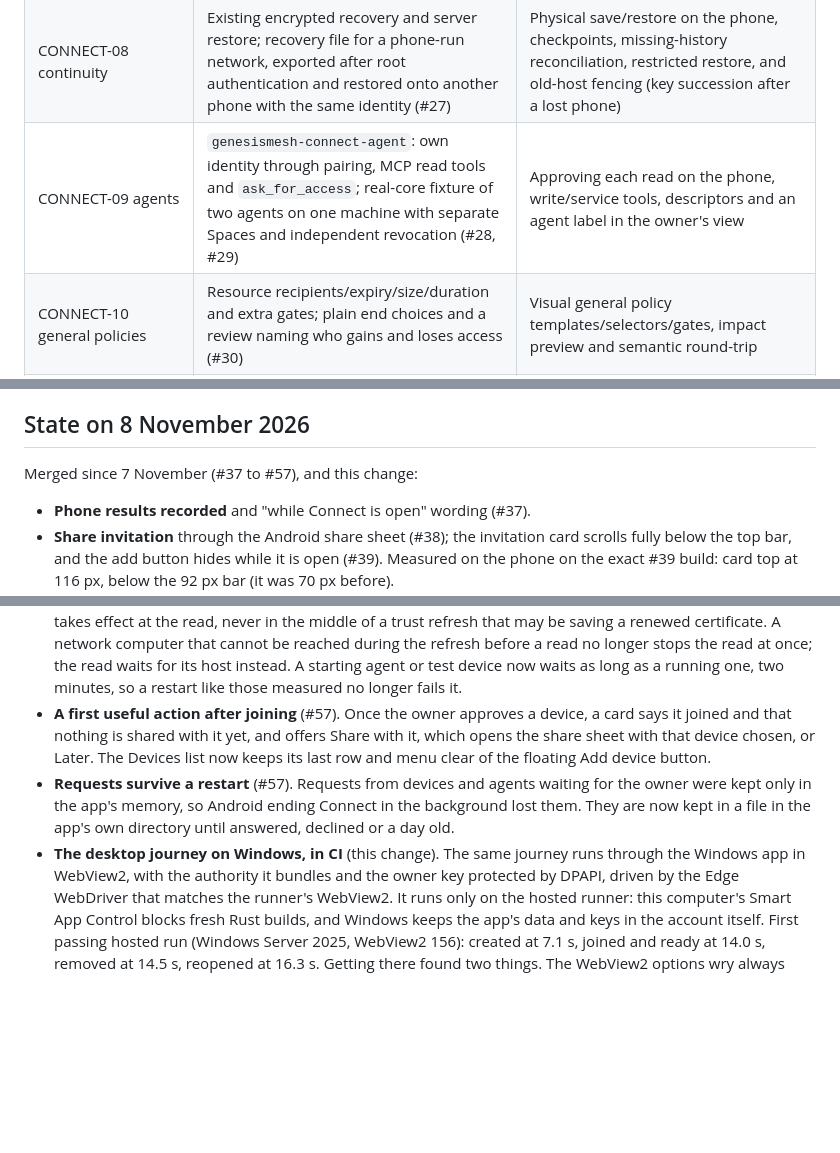
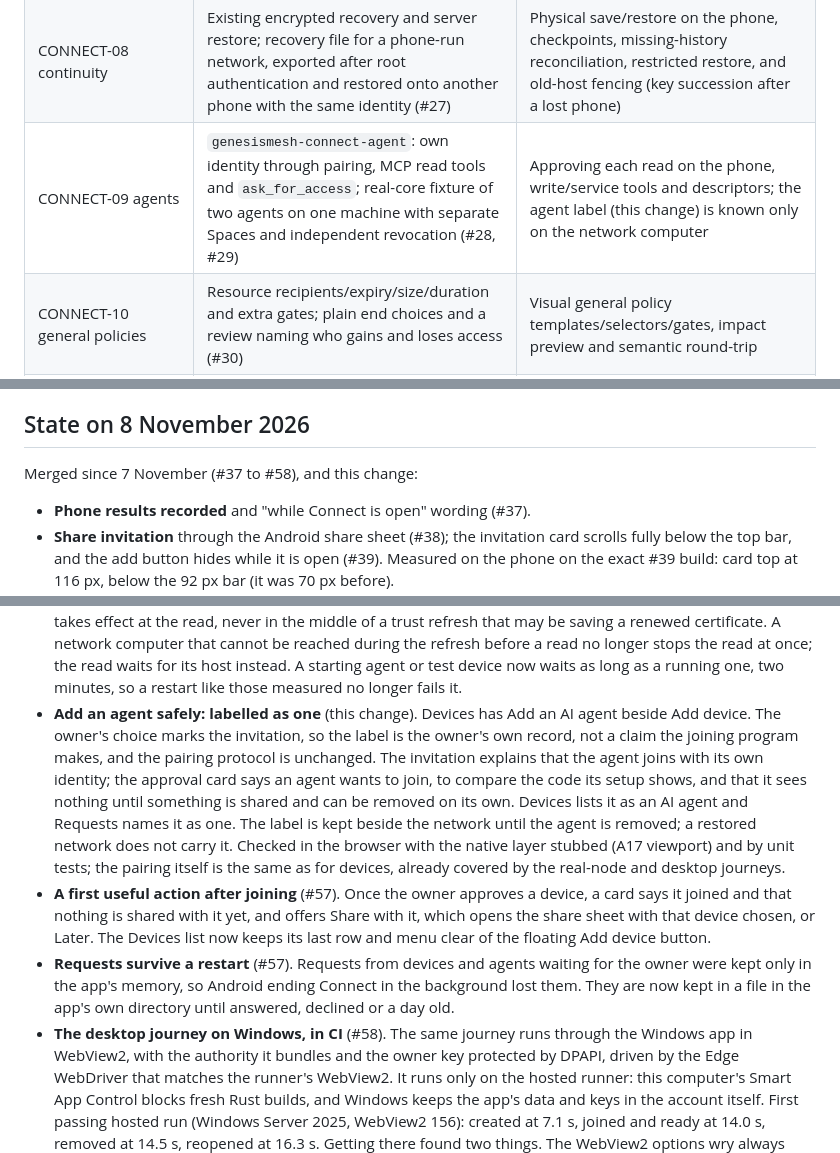
Before and after one commit to GenesisMeshLabs/genesismesh-connect, a Markdown page: docs/plan-progress.md, 3 parts joined by grey strips. Drawn GitHub-style; blank space fills up the shorter version.

Commit message:
Record the agent label in plan progress

```diff
--- a/docs/plan-progress.md
+++ b/docs/plan-progress.md
@@ -19,7 +19,7 @@ manual/assisted/platform acceptance gate; no parity percentage is claimed.
 | CONNECT-06 lifecycle | Existing disconnect/reconnect/leave; administrative native-store refusal and cleanup | Physical lock/suspend/force-quit/reboot/network switching and user-presence handling |
 | CONNECT-07 distribution/hosting | Existing Tauri packaging and headless Linux server; CI builds the full Android owner app with the embedded authority (#25) | Signed fresh-machine installer/update/service/uninstall acceptance and guided host setup |
 | CONNECT-08 continuity | Existing encrypted recovery and server restore; recovery file for a phone-run network, exported after root authentication and restored onto another phone with the same identity (#27) | Physical save/restore on the phone, checkpoints, missing-history reconciliation, restricted restore, and old-host fencing (key succession after a lost phone) |
-| CONNECT-09 agents | `genesismesh-connect-agent`: own identity through pairing, MCP read tools and `ask_for_access`; real-core fixture of two agents on one machine with separate Spaces and independent revocation (#28, #29) | Approving each read on the phone, write/service tools, descriptors and an agent label in the owner's view |
+| CONNECT-09 agents | `genesismesh-connect-agent`: own identity through pairing, MCP read tools and `ask_for_access`; real-core fixture of two agents on one machine with separate Spaces and independent revocation (#28, #29) | Approving each read on the phone, write/service tools and descriptors; the agent label (this change) is known only on the network computer |
 | CONNECT-10 general policies | Resource recipients/expiry/size/duration and extra gates; plain end choices and a review naming who gains and loses access (#30) | Visual general policy templates/selectors/gates, impact preview and semantic round-trip |
 | CONNECT-11 Activity/evidence | Ordinary local access history, attention filtering, status readback and unsigned record export | Core signed evidence timeline/audit packs/independent verification and execution attribution |
 | CONNECT-12 assistance | Shared typed operation boundary; no model configured or enabled | Opt-in constrained assistance using the exact manual review/authorization/dispatch path and privacy controls |
@@ -88,7 +88,7 @@ prompt. Public Create in the normal app stays off.
 
 ## State on 8 November 2026
 
-Merged since 7 November (#37 to #57), and this change:
+Merged since 7 November (#37 to #58), and this change:
 
 - **Phone results recorded** and "while Connect is open" wording (#37).
 - **Share invitation** through the Android share sheet (#38); the invitation
@@ -167,6 +167,18 @@ Merged since 7 November (#37 to #57), and this change:
   stops the read at once; the read waits for its host instead. A starting agent
   or test device now waits as long as a running one, two minutes, so a restart
   like those measured no longer fails it.
+- **Add an agent safely: labelled as one** (this change). Devices has Add an
+  AI agent beside Add device. The owner's choice marks the invitation, so the
+  label is the owner's own record, not a claim the joining program makes, and
+  the pairing protocol is unchanged. The invitation explains that the agent
+  joins with its own identity; the approval card says an agent wants to join,
+  to compare the code its setup shows, and that it sees nothing until
+  something is shared and can be removed on its own. Devices lists it as an AI
+  agent and Requests names it as one. The label is kept beside the network
+  until the agent is removed; a restored network does not carry it. Checked in
+  the browser with the native layer stubbed (A17 viewport) and by unit tests;
+  the pairing itself is the same as for devices, already covered by the
+  real-node and desktop journeys.
 - **A first useful action after joining** (#57). Once the owner
   approves a device, a card says it joined and that nothing is shared with it
   yet, and offers Share with it, which opens the share sheet with that device
@@ -176,7 +188,7 @@ Merged since 7 November (#37 to #57), and this change:
   waiting for the owner were kept only in the app's memory, so Android ending
   Connect in the background lost them. They are now kept in a file in the
   app's own directory until answered, declined or a day old.
-- **The desktop journey on Windows, in CI** (this change). The same journey
+- **The desktop journey on Windows, in CI** (#58). The same journey
   runs through the Windows app in WebView2, with the authority it bundles and
   the owner key protected by DPAPI, driven by the Edge WebDriver that matches
   the runner's WebView2. It runs only on the hosted runner: this computer's
```
